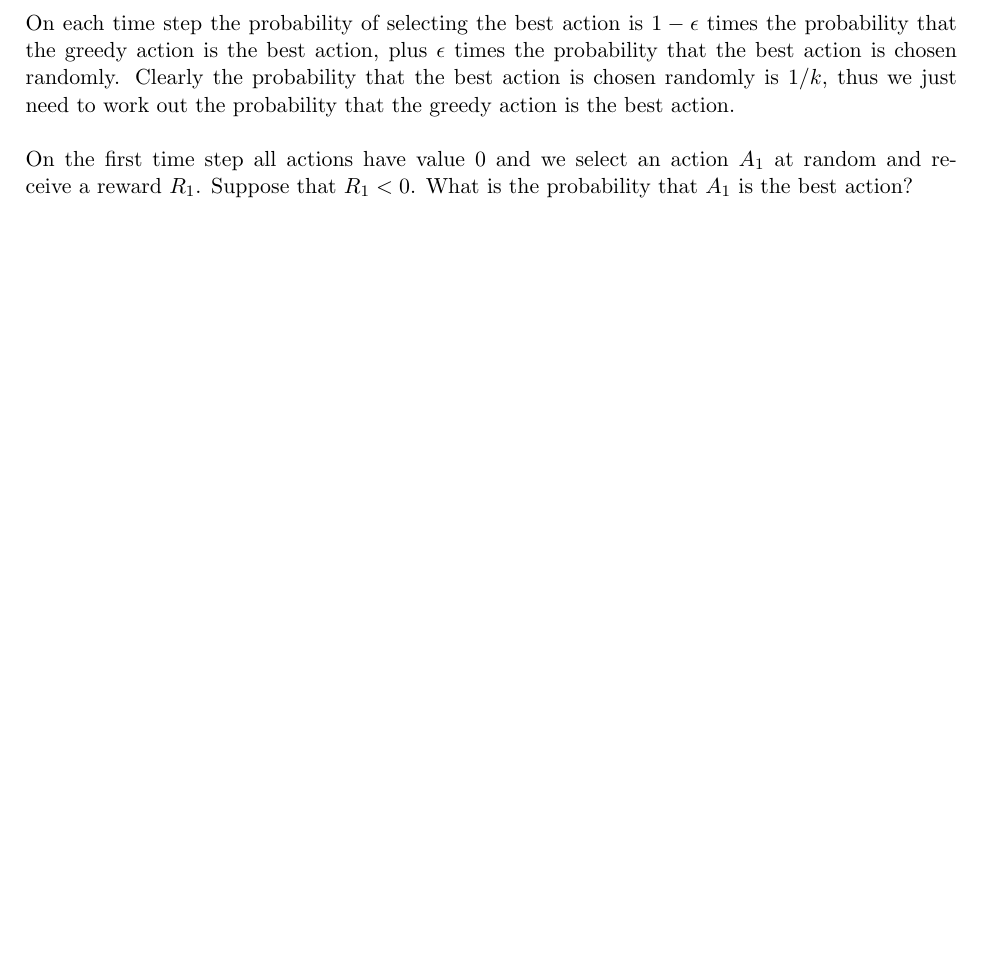
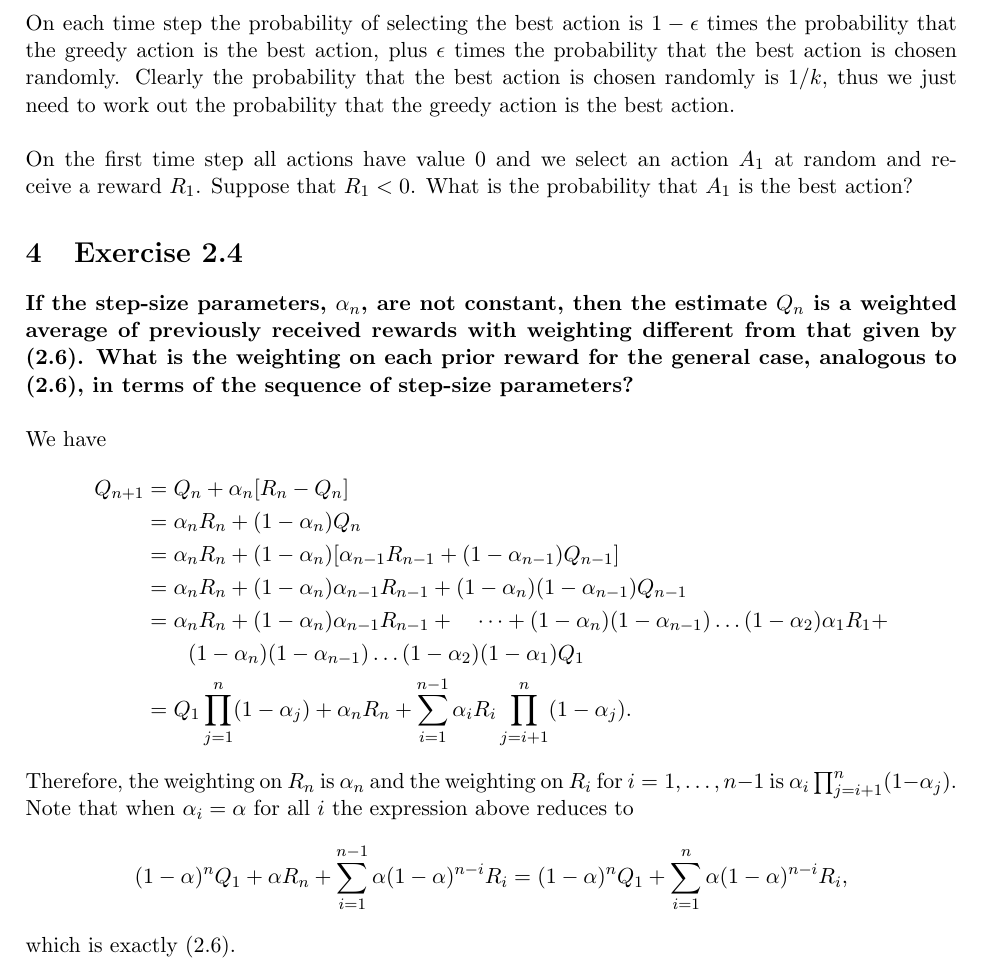
Before and after one commit to rafarui/reinforcement-learning-book, a LaTeX document (chapter2/latex/solutions.tex): part of page 2 of 2, cut so that both start at the same text, the shorter picture padded with empty space. Compiled offline with pdfLaTeX.

Commit message:
add solution to 2.4

```diff
--- a/chapter2/latex/solutions.tex
+++ b/chapter2/latex/solutions.tex
@@ -89,4 +89,24 @@ On each time step the probability of selecting the best action is $1-\epsilon$ t
 On the first time step all actions have value 0 and we select an action $A_1$ at random and receive a reward $R_1$. Suppose that $R_1 < 0$. What is the probability that $A_1$ is the best action?
 
 
+\section{Exercise 2.4}
+
+\textbf{If the step-size parameters, $\alpha_n$, are not constant, then the estimate $Q_n$ is a weighted average of previously received rewards with weighting different from that given by (2.6). What is the weighting on each prior reward for the general case, analogous to (2.6), in terms of the sequence of step-size parameters?}
+\\ \\
+We have
+\begin{align*}
+	Q_{n+1} & = Q_n + \alpha_n[R_n - Q_n] \\
+			& = \alpha_n R_n + (1-\alpha_n) Q_n \\
+			& = \alpha_n R_n + (1-\alpha_n)[\alpha_{n-1} R_{n-1} + (1-\alpha_{n-1}) Q_{n-1}] \\
+			& = \alpha_n R_n + (1-\alpha_n)\alpha_{n-1}R_{n-1} + (1-\alpha_n)(1-\alpha_{n-1})Q_{n-1} \\
+			& = \alpha_n R_n + (1-\alpha_n)\alpha_{n-1}R_{n-1} + \quad \dots + (1-\alpha_n)(1-\alpha_{n-1})\dots (1-\alpha_2)\alpha_1 R_1 + \\
+			& \quad \quad (1-\alpha_n)(1-\alpha_{n-1})\dots (1-\alpha_2)(1-\alpha_1) Q_1 \\
+			& = Q_1\prod_{j=1}^{n}(1-\alpha_j) + \alpha_n R_n + \sum_{i=1}^{n-1}\alpha_i R_i \prod_{j=i+1}^{n}(1-\alpha_j).
+\end{align*}
+Therefore, the weighting on $R_n$ is $\alpha_n$ and the weighting on $R_i$ for $i=1,\dots,n-1$ is $\alpha_i \prod_{j=i+1}^{n}(1-\alpha_j)$. Note that when $\alpha_i = \alpha$ for all $i$ the expression above reduces to
+\[
+	(1-\alpha)^n Q_1 + \alpha R_n + \sum_{i=1}^{n-1}\alpha(1-\alpha)^{n-i}R_i = (1-\alpha)^n Q_1 + \sum_{i=1}^{n}\alpha(1-\alpha)^{n-i}R_i,
+\]
+which is exactly (2.6).
+
 \end{document}
```
Also changed, not shown: chapter2/latex/solutions.pdf, 3 other files.
